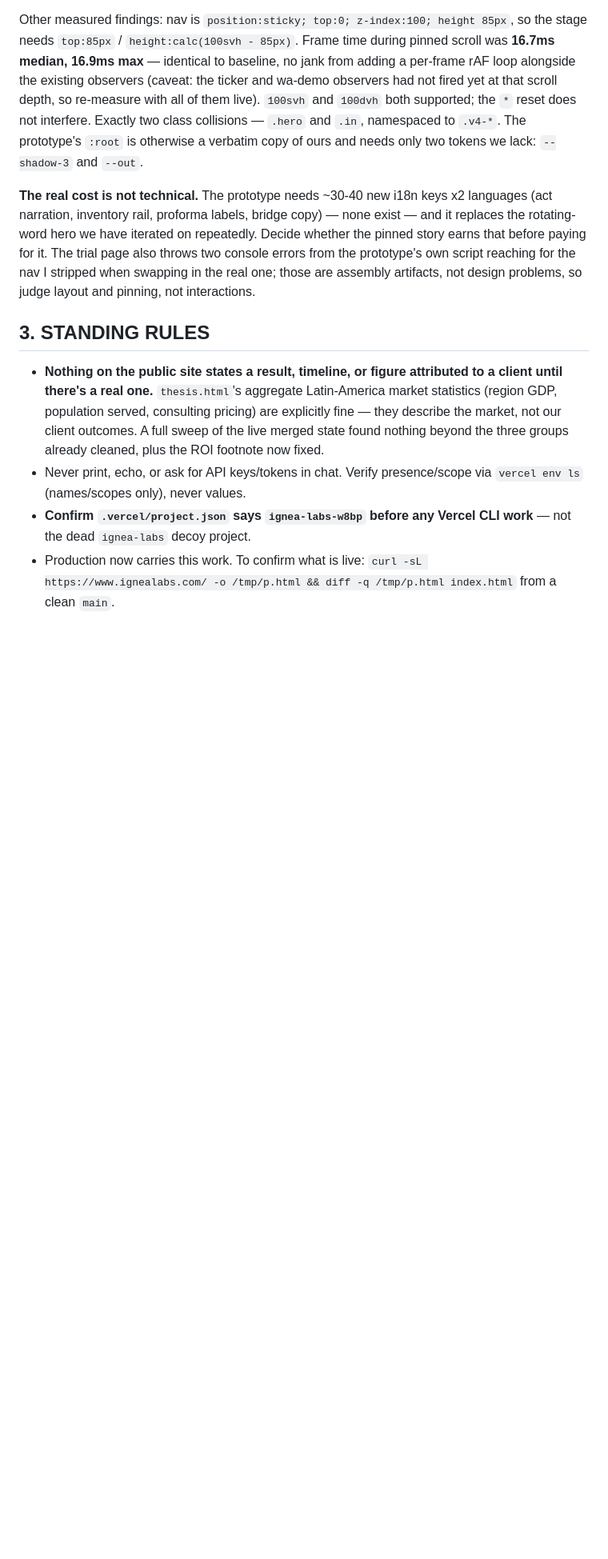
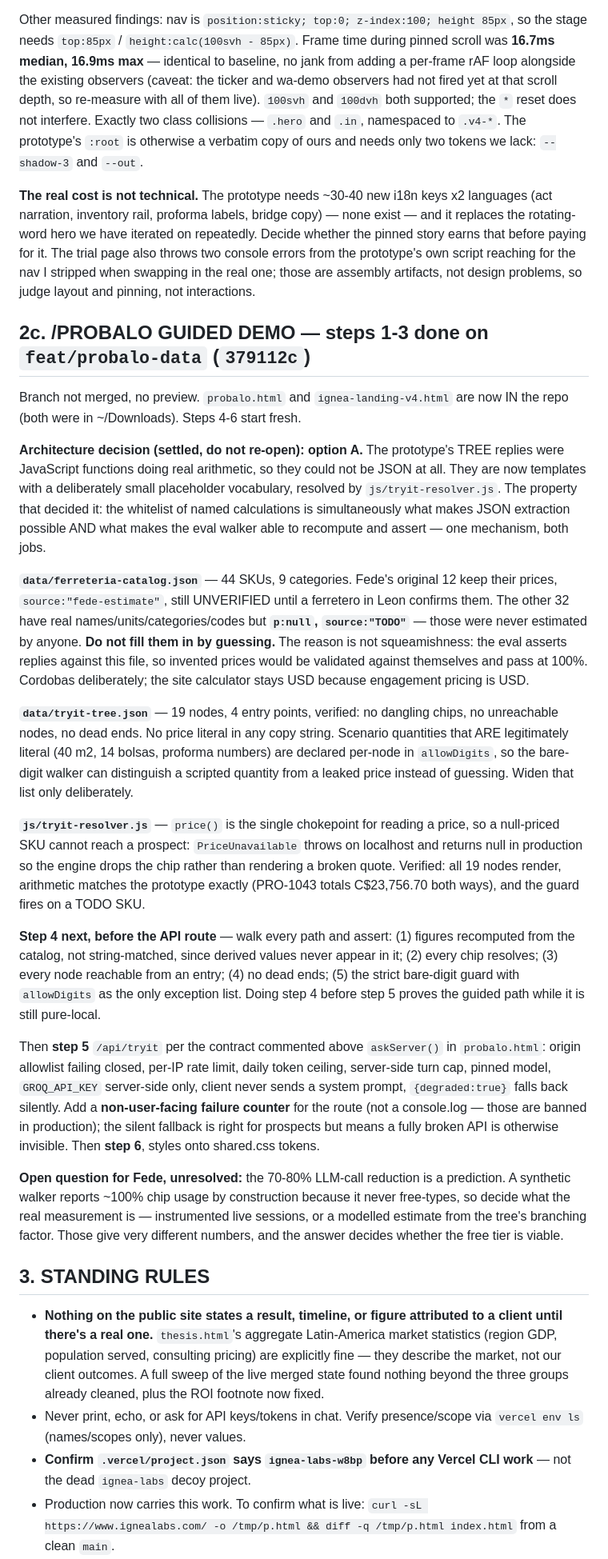
Before and after one commit to fede09balto-gif/Ignea-Labs, a Markdown page: HANDOFF.md, the part around the change. Shown at 80% size. GitHub-like rendering; blank space fills up the shorter version.

Commit message:
docs: record /probalo steps 1-3 and the v4 sticky findings
Co-Authored-By: Claude Opus 5 (1M context) <noreply@anthropic.com>

```diff
--- a/HANDOFF.md
+++ b/HANDOFF.md
@@ -273,6 +273,58 @@ that before paying for it. The trial page also throws two console errors from th
 prototype's own script reaching for the nav I stripped when swapping in the real one; those
 are assembly artifacts, not design problems, so judge layout and pinning, not interactions.
 
+## 2c. /PROBALO GUIDED DEMO — steps 1-3 done on `feat/probalo-data` (`379112c`)
+
+Branch not merged, no preview. `probalo.html` and `ignea-landing-v4.html` are now IN the
+repo (both were in ~/Downloads). Steps 4-6 start fresh.
+
+**Architecture decision (settled, do not re-open): option A.** The prototype's TREE replies
+were JavaScript functions doing real arithmetic, so they could not be JSON at all. They are
+now templates with a deliberately small placeholder vocabulary, resolved by
+`js/tryit-resolver.js`. The property that decided it: the whitelist of named calculations is
+simultaneously what makes JSON extraction possible AND what makes the eval walker able to
+recompute and assert — one mechanism, both jobs.
+
+**`data/ferreteria-catalog.json`** — 44 SKUs, 9 categories. Fede's original 12 keep their
+prices, `source:"fede-estimate"`, still UNVERIFIED until a ferretero in Leon confirms them.
+The other 32 have real names/units/categories/codes but **`p:null`, `source:"TODO"`** — those
+were never estimated by anyone. **Do not fill them in by guessing.** The reason is not
+squeamishness: the eval asserts replies against this file, so invented prices would be
+validated against themselves and pass at 100%. Cordobas deliberately; the site calculator
+stays USD because engagement pricing is USD.
+
+**`data/tryit-tree.json`** — 19 nodes, 4 entry points, verified: no dangling chips, no
+unreachable nodes, no dead ends. No price literal in any copy string. Scenario quantities
+that ARE legitimately literal (40 m2, 14 bolsas, proforma numbers) are declared per-node in
+`allowDigits`, so the bare-digit walker can distinguish a scripted quantity from a leaked
+price instead of guessing. Widen that list only deliberately.
+
+**`js/tryit-resolver.js`** — `price()` is the single chokepoint for reading a price, so a
+null-priced SKU cannot reach a prospect: `PriceUnavailable` throws on localhost and returns
+null in production so the engine drops the chip rather than rendering a broken quote.
+Verified: all 19 nodes render, arithmetic matches the prototype exactly (PRO-1043 totals
+C$23,756.70 both ways), and the guard fires on a TODO SKU.
+
+**Step 4 next, before the API route** — walk every path and assert: (1) figures recomputed
+from the catalog, not string-matched, since derived values never appear in it; (2) every chip
+resolves; (3) every node reachable from an entry; (4) no dead ends; (5) the strict bare-digit
+guard with `allowDigits` as the only exception list. Doing step 4 before step 5 proves the
+guided path while it is still pure-local.
+
+Then **step 5** `/api/tryit` per the contract commented above `askServer()` in
+`probalo.html`: origin allowlist failing closed, per-IP rate limit, daily token ceiling,
+server-side turn cap, pinned model, `GROQ_API_KEY` server-side only, client never sends a
+system prompt, `{degraded:true}` falls back silently. Add a **non-user-facing failure
+counter** for the route (not a console.log — those are banned in production); the silent
+fallback is right for prospects but means a fully broken API is otherwise invisible. Then
+**step 6**, styles onto shared.css tokens.
+
+**Open question for Fede, unresolved:** the 70-80% LLM-call reduction is a prediction. A
+synthetic walker reports ~100% chip usage by construction because it never free-types, so
+decide what the real measurement is — instrumented live sessions, or a modelled estimate
+from the tree's branching factor. Those give very different numbers, and the answer decides
+whether the free tier is viable.
+
 ## 3. STANDING RULES
 
 - **Nothing on the public site states a result, timeline, or figure attributed to a client until there's a real one.** `thesis.html`'s aggregate Latin-America market statistics (region GDP, population served, consulting pricing) are explicitly fine — they describe the market, not our client outcomes. A full sweep of the live merged state found nothing beyond the three groups already cleaned, plus the ROI footnote now fixed.
```
